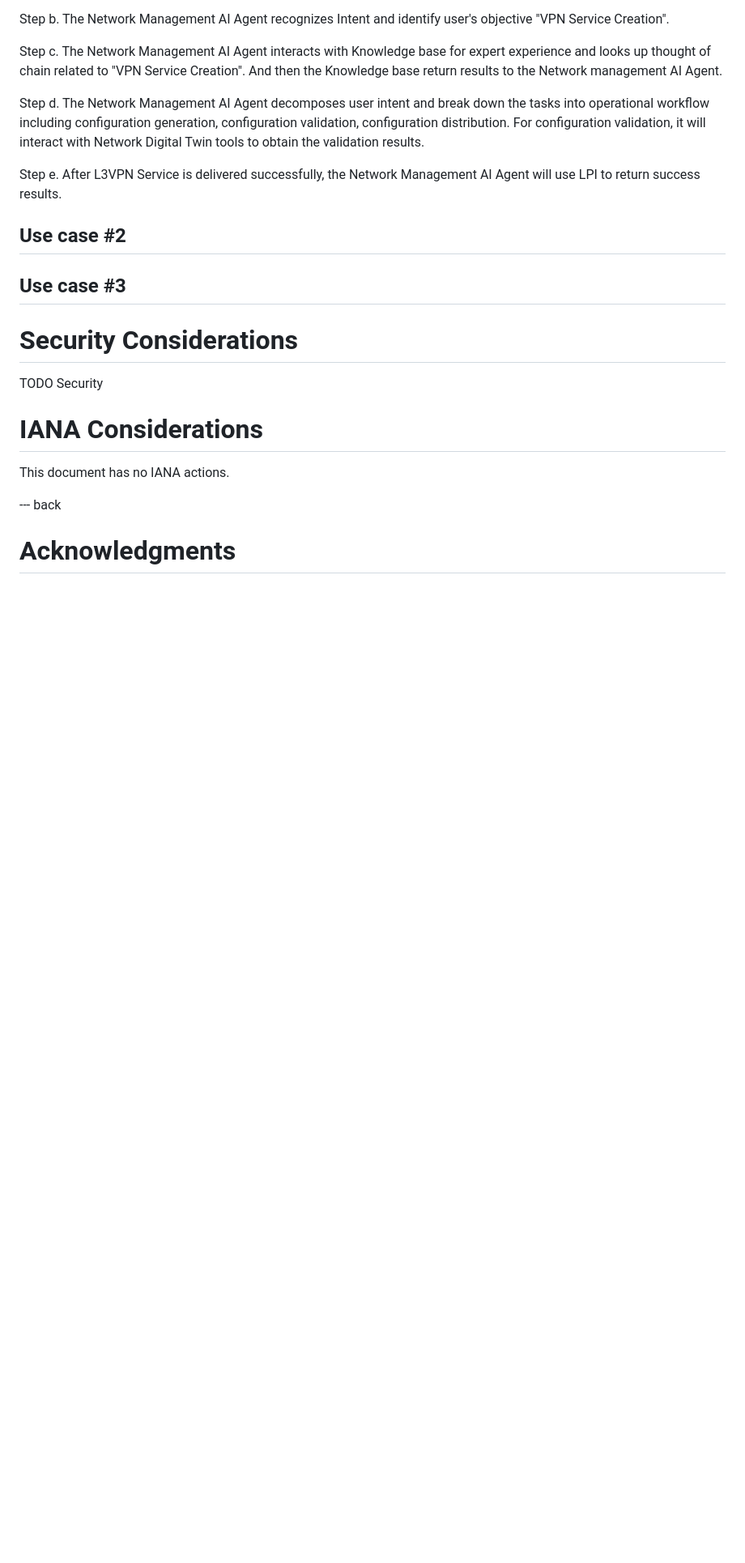
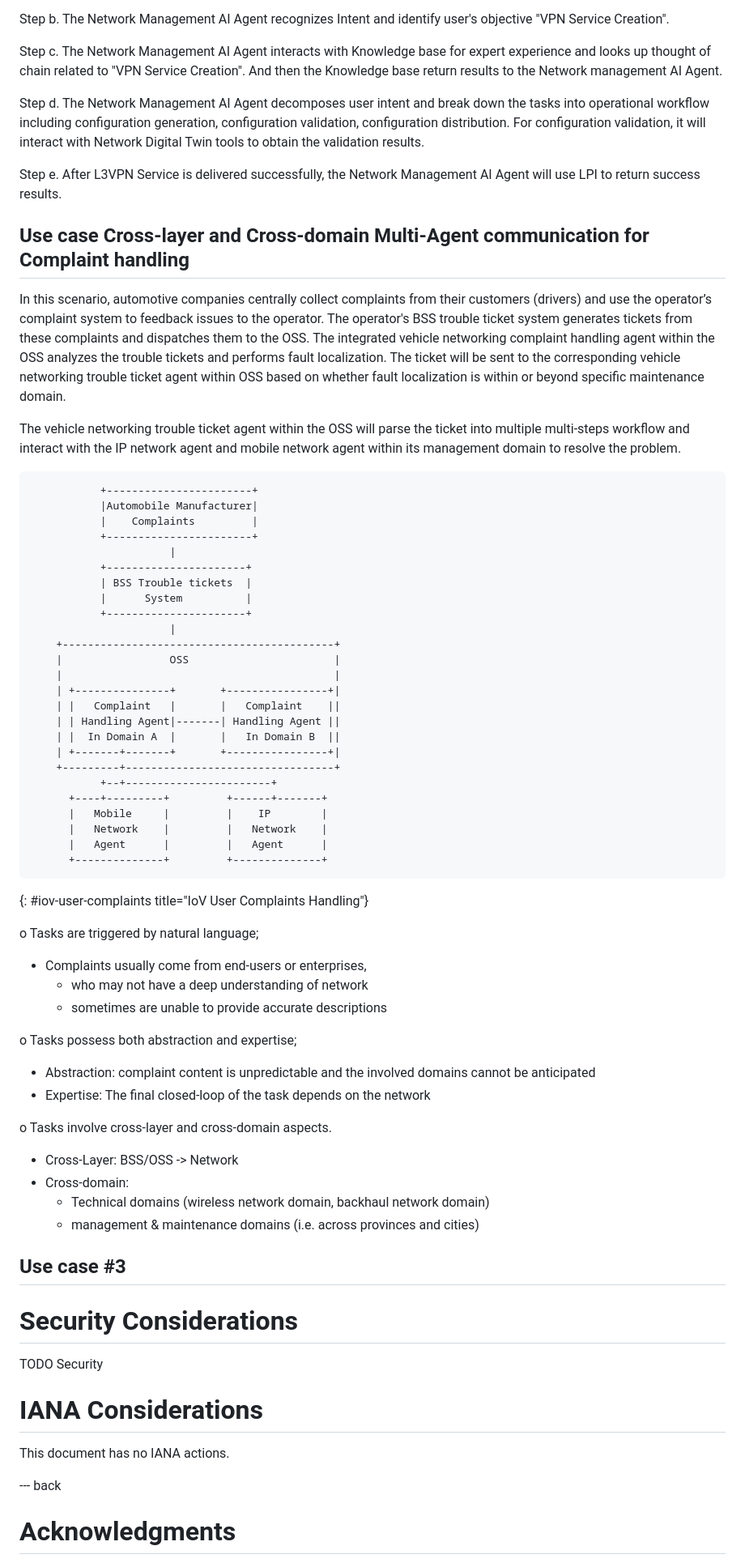
Before and after one commit to billwuqin/agentic-ai-ps, a Markdown page: draft-hong-nmrg-agenticai-ps.md, the part around the change. Shown at 81% size. Rendered like a GitHub page; blank space fills up the shorter version.

Commit message:
Add use case on user complaints handling

```diff
--- a/draft-hong-nmrg-agenticai-ps.md
+++ b/draft-hong-nmrg-agenticai-ps.md
@@ -384,7 +384,67 @@ Legend: LPI - Language Programming Interface
 
  Step e. After L3VPN Service is delivered successfully, the Network Management AI Agent will use LPI to return success results.
 
-## Use case #2
+## Use case Cross-layer and Cross-domain Multi-Agent communication for Complaint handling
+
+   In this scenario, automotive companies centrally collect complaints
+   from their customers (drivers) and use the operator’s complaint
+   system to feedback issues to the operator.  The operator's BSS
+   trouble ticket system generates tickets from these complaints and
+   dispatches them to the OSS.  The integrated vehicle networking
+   complaint handling agent within the OSS analyzes the trouble tickets
+   and performs fault localization. The ticket will be sent to
+   the corresponding vehicle networking trouble ticket agent within OSS
+   based on whether fault localization is within or beyond specific
+   maintenance domain.
+
+   The vehicle networking trouble ticket agent
+   within the OSS will parse the ticket into multiple multi-steps workflow and
+   interact with the IP network agent and mobile network agent
+   within its management domain to resolve the problem.
+
+~~~~
+           +-----------------------+
+           |Automobile Manufacturer|
+           |    Complaints         |
+           +-----------------------+
+                      |
+           +----------------------+
+           | BSS Trouble tickets  |
+           |      System          |
+           +----------------------+
+                      |
+    +-------------------------------------------+
+    |                 OSS                       |
+    |                                           |
+    | +---------------+       +----------------+|
+    | |   Complaint   |       |   Complaint    ||
+    | | Handling Agent|-------| Handling Agent ||
+    | |  In Domain A  |       |   In Domain B  ||
+    | +-------+-------+       +----------------+|
+    +---------+---------------------------------+
+           +--+-----------------------+
+      +----+---------+         +------+-------+
+      |   Mobile     |         |    IP        |
+      |   Network    |         |   Network    |
+      |   Agent      |         |   Agent      |
+      +--------------+         +--------------+
+~~~~
+{: #iov-user-complaints title="IoV User Complaints Handling"}
+
+o Tasks are triggered by natural language;
+  * Complaints usually come from end-users or enterprises,
+    - who may not have a deep understanding of network
+	- sometimes are unable to provide accurate descriptions
+
+o Tasks possess both abstraction and expertise;
+  * Abstraction: complaint content is unpredictable and the involved domains cannot be anticipated
+  * Expertise: The final closed-loop of the task depends on the network
+
+o Tasks involve cross-layer and cross-domain aspects.
+  * Cross-Layer: BSS/OSS -> Network
+  * Cross-domain:
+    - Technical domains (wireless network domain, backhaul network domain)
+    - management & maintenance domains (i.e. across provinces and cities)
 
 ## Use case #3
 
```
